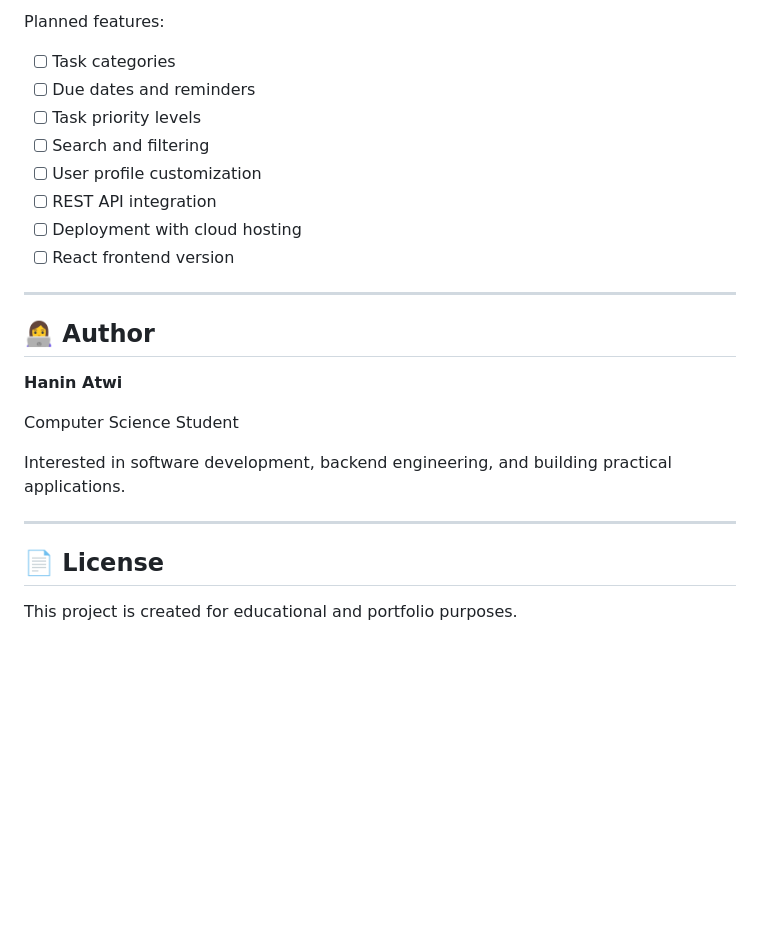
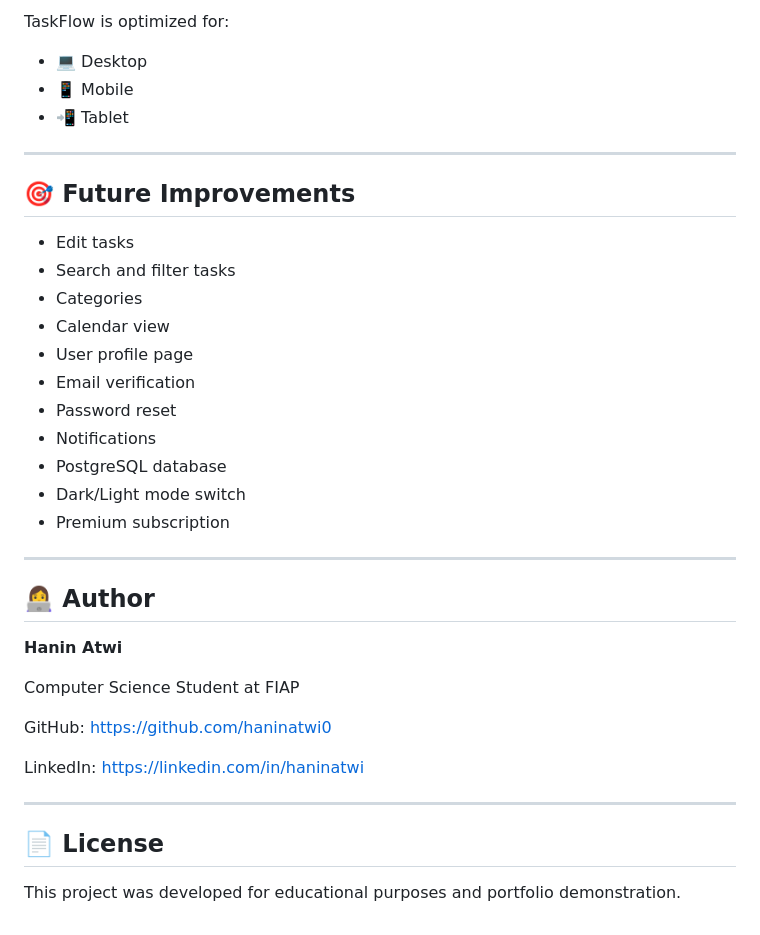
Before and after one commit to haninatwi0/TaskFlow, a Markdown page: README.md, the part around one of its changes. GitHub-like rendering; blank space fills up the shorter version.

```diff
--- a/README.md
+++ b/README.md
@@ -180,14 +161,25 @@ Through this project, I practiced:
 
-Planned features:
+TaskFlow is optimized for:
 
-* [ ] Task categories
-* [ ] Due dates and reminders
-* [ ] Task priority levels
-* [ ] Search and filtering
-* [ ] User profile customization
-* [ ] REST API integration
-* [ ] Deployment with cloud hosting
-* [ ] React frontend version
+* 💻 Desktop
+* 📱 Mobile
+* 📲 Tablet
+
+---
+
+## 🎯 Future Improvements
+
+* Edit tasks
+* Search and filter tasks
+* Categories
+* Calendar view
+* User profile page
+* Email verification
+* Password reset
+* Notifications
+* PostgreSQL database
+* Dark/Light mode switch
+* Premium subscription
 
 ---
 
@@ -195,12 +187,14 @@ Planned features:
 
 **Hanin Atwi**
 
-Computer Science Student
+Computer Science Student at FIAP
 
-Interested in software development, backend engineering, and building practical applications.
+GitHub: https://github.com/haninatwi0
+
+LinkedIn: https://linkedin.com/in/haninatwi
 
 ---
 
 ## 📄 License
 
-This project is created for educational and portfolio purposes.
+This project was developed for educational purposes and portfolio demonstration.
```
Also changed, not shown: other parts of README.md (+64 -83 lines).
